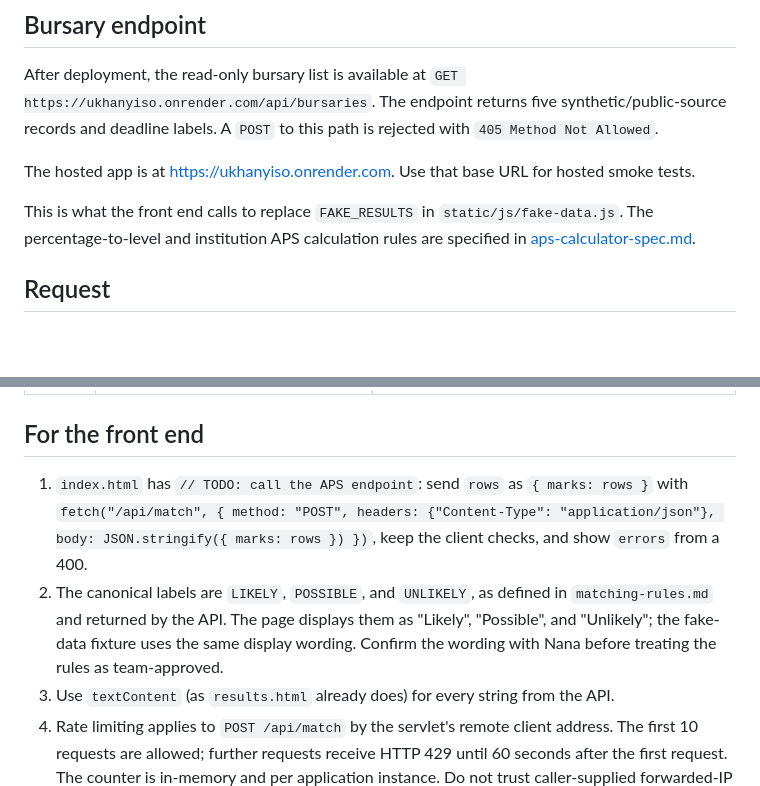
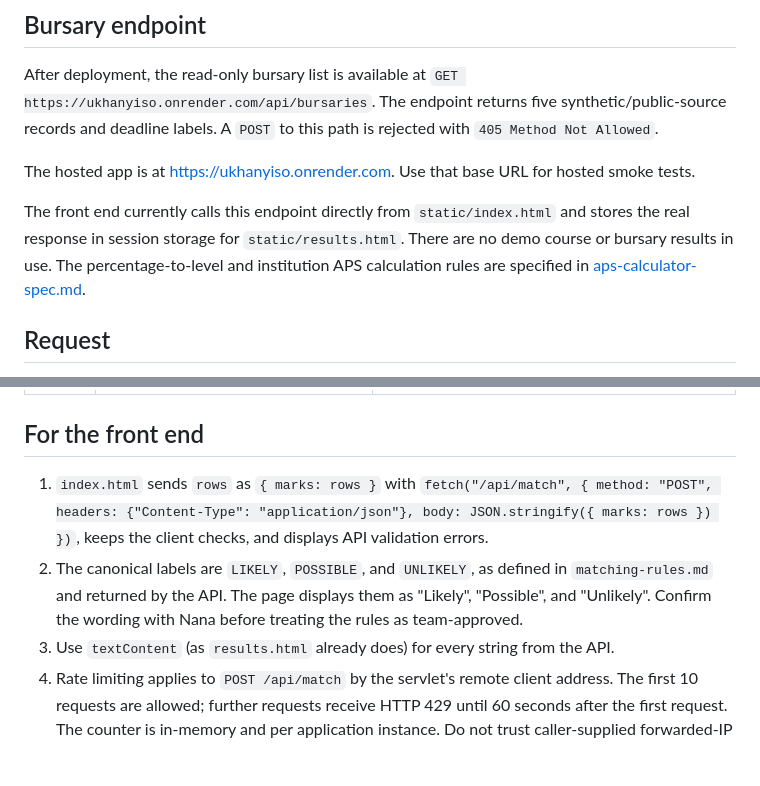
Before and after one commit to ConstanceKwena/ukhanyiso, a Markdown page: docs/api-contract.md, 2 parts joined by grey strips. GitHub-like rendering; blank space fills up the shorter version.

```diff
--- a/docs/api-contract.md
+++ b/docs/api-contract.md
@@ -7,7 +7,7 @@ The endpoint returns five synthetic/public-source records and deadline labels. A
 
 The hosted app is at https://ukhanyiso.onrender.com. Use that base URL for hosted smoke tests.
 
-This is what the front end calls to replace `FAKE_RESULTS` in `static/js/fake-data.js`.
+The front end currently calls this endpoint directly from `static/index.html` and stores the real response in session storage for `static/results.html`. There are no demo course or bursary results in use.
 The percentage-to-level and institution APS calculation rules are specified in
 [aps-calculator-spec.md](aps-calculator-spec.md).
 
@@ -73,7 +73,7 @@ Results are already ranked (rules doc section 7). Show them in the order receive
 
 ## For the front end
 
-1. `index.html` has `// TODO: call the APS endpoint`: send `rows` as `{ marks: rows }` with `fetch("/api/match", { method: "POST", headers: {"Content-Type": "application/json"}, body: JSON.stringify({ marks: rows }) })`, keep the client checks, and show `errors` from a 400.
-2. The canonical labels are `LIKELY`, `POSSIBLE`, and `UNLIKELY`, as defined in `matching-rules.md` and returned by the API. The page displays them as "Likely", "Possible", and "Unlikely"; the fake-data fixture uses the same display wording. Confirm the wording with Nana before treating the rules as team-approved.
+1. `index.html` sends `rows` as `{ marks: rows }` with `fetch("/api/match", { method: "POST", headers: {"Content-Type": "application/json"}, body: JSON.stringify({ marks: rows }) })`, keeps the client checks, and displays API validation errors.
+2. The canonical labels are `LIKELY`, `POSSIBLE`, and `UNLIKELY`, as defined in `matching-rules.md` and returned by the API. The page displays them as "Likely", "Possible", and "Unlikely". Confirm the wording with Nana before treating the rules as team-approved.
 3. Use `textContent` (as `results.html` already does) for every string from the API.
 4. Rate limiting applies to `POST /api/match` by the servlet's remote client address. The first 10 requests are allowed; further requests receive HTTP 429 until 60 seconds after the first request. The counter is in-memory and per application instance. Do not trust caller-supplied forwarded-IP headers as identity. Behind a reverse proxy, configure trusted proxy address handling; for multiple app instances, use a shared rate limiter.
```
Also changed, not shown: docs/README-iteration0.md (+1 -1 lines).
